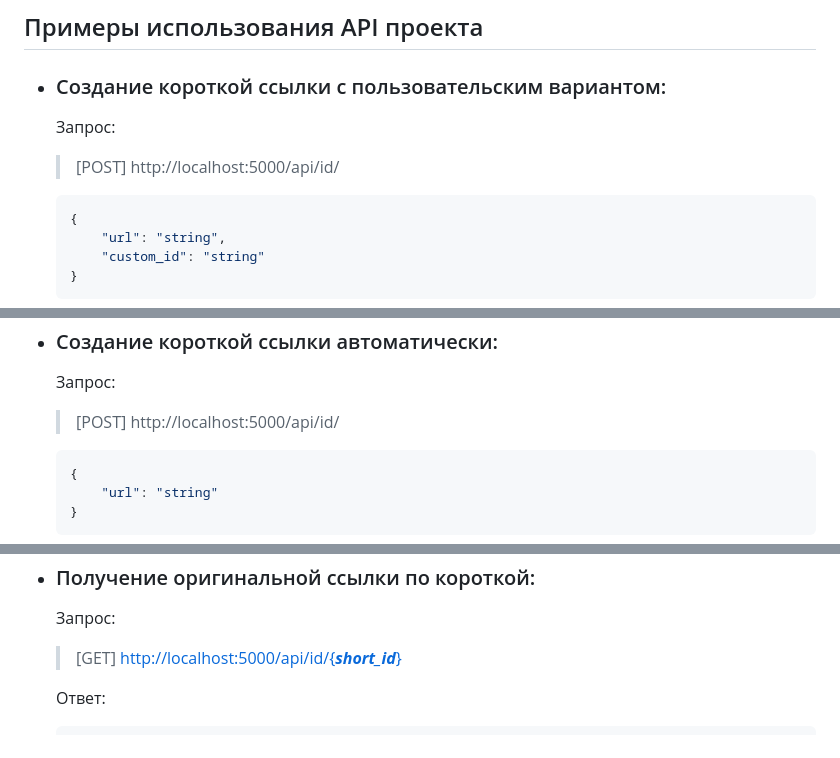
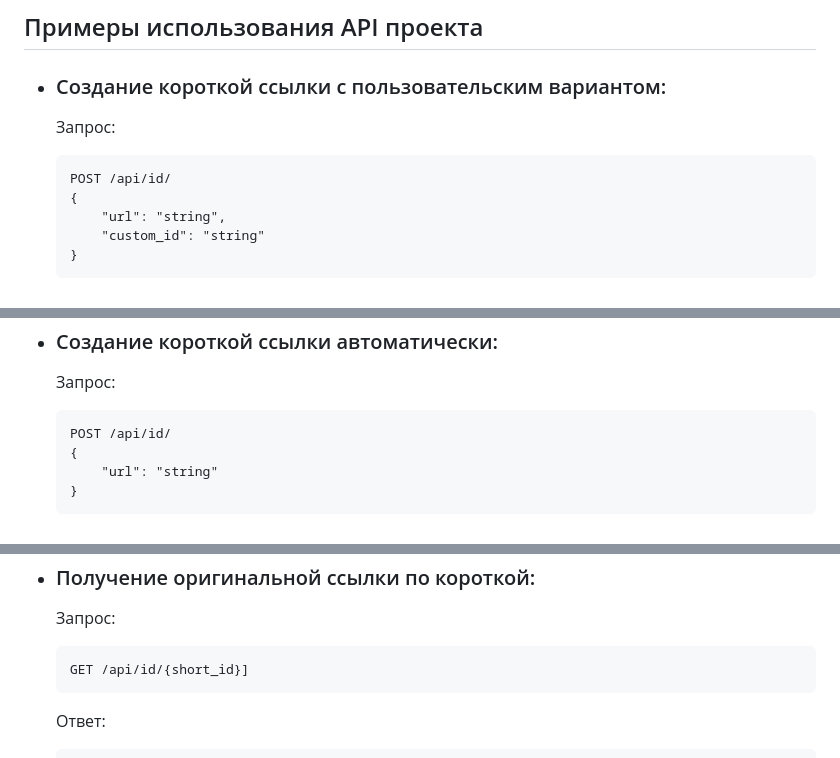
Before and after one commit to corbuncul/yacut, a Markdown page: README.md, 3 parts joined by grey strips. Rendered like a GitHub page.

````diff
--- a/README.md
+++ b/README.md
@@ -96,8 +96,8 @@
 * ### Создание короткой ссылки c пользовательским вариантом:
 
     Запрос:
-    >[POST] http://localhost:5000/api/id/
-    ```json
+    ```http
+    POST /api/id/
     {
         "url": "string",
         "custom_id": "string"
@@ -114,8 +114,8 @@
 * ### Создание короткой ссылки автоматически:
 
     Запрос:
-    >[POST] http://localhost:5000/api/id/
-    ```json
+    ```http
+    POST /api/id/
     {
         "url": "string"
     }
@@ -131,8 +131,9 @@
 * ### Получение оригинальной ссылки по короткой:
 
     Запрос:
-    >[GET] [http://localhost:5000/api/id/{***short_id***}](http://localhost:5000/api/id/{***short_id***})
-
+    ```http
+    GET /api/id/{short_id}]
+    ```
     Ответ:
     ```json
     {
````
Also changed, not shown: other parts of README.md (+9 -9 lines).
